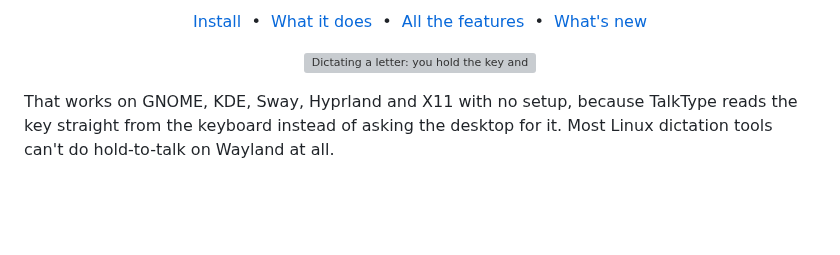
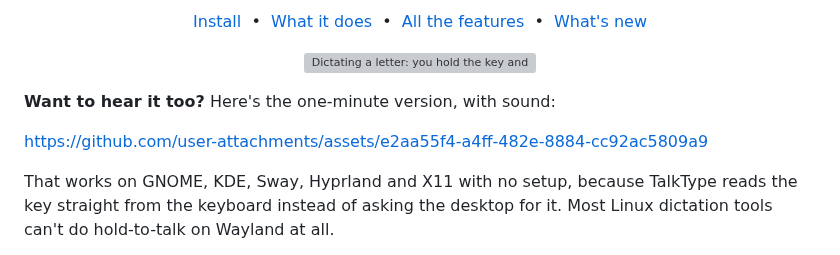
Before and after one commit to ronb1964/TalkType, a Markdown page: README.md, the part around the change. GitHub-like rendering; blank space fills up the shorter version; grey boxes are pictures that could not be loaded.

Commit message:
README: the one-minute demo video, with Ron's voice
Uploaded through GitHub's issue editor (never submitted) to get a
user-attachments link; a bare link on its own line renders as a player.

Co-Authored-By: Claude Opus 5.5 <noreply@anthropic.com>

```diff
--- a/README.md
+++ b/README.md
@@ -26,6 +26,10 @@
 <p align="center">
   <img src="screenshots/demo.gif" alt="Dictating a letter: you hold the key and talk, the waveform shows TalkType listening, and the words appear. It fixes a 'no wait' correction and turns 'john at gmail dot com' into an email address." width="600">
 </p>
+
+**Want to hear it too?** Here's the one-minute version, with sound:
+
+https://github.com/user-attachments/assets/e2aa55f4-a4ff-482e-8884-cc92ac5809a9
 
 That works on GNOME, KDE, Sway, Hyprland and X11 with no setup, because TalkType reads the key straight from the keyboard instead of asking the desktop for it. Most Linux dictation tools can't do hold-to-talk on Wayland at all.
 
```
